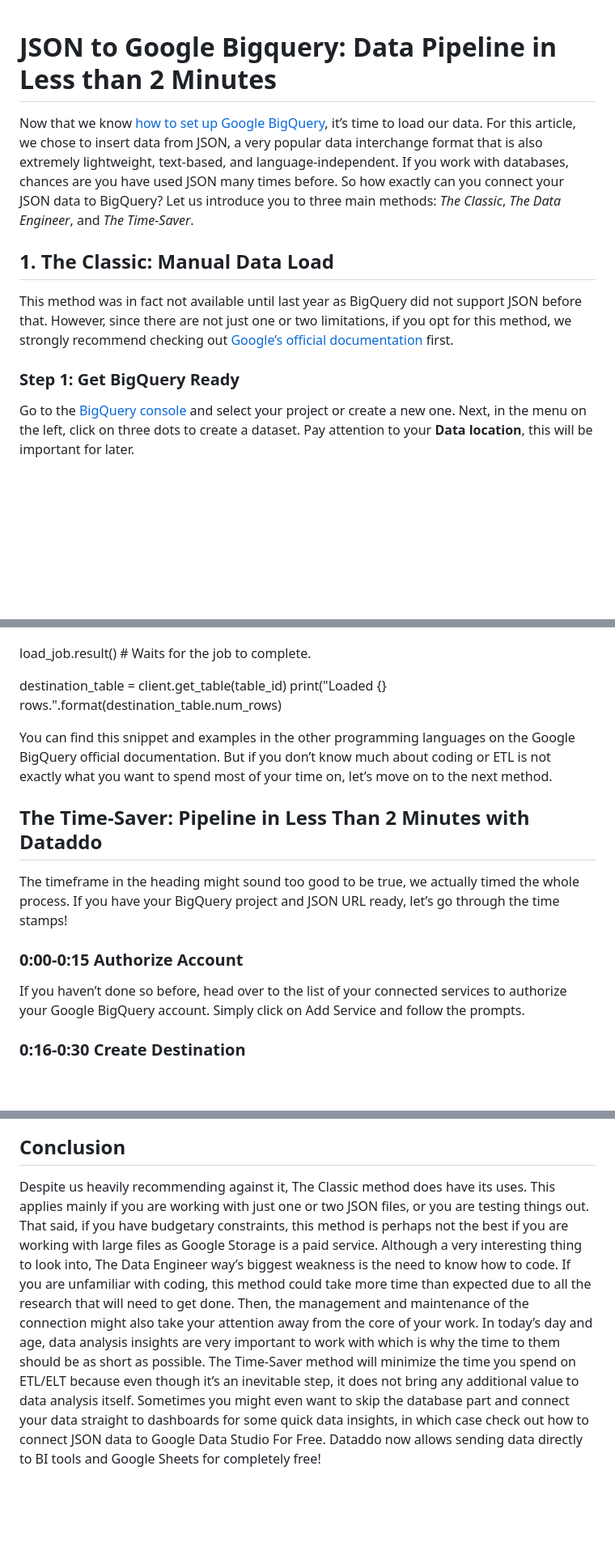
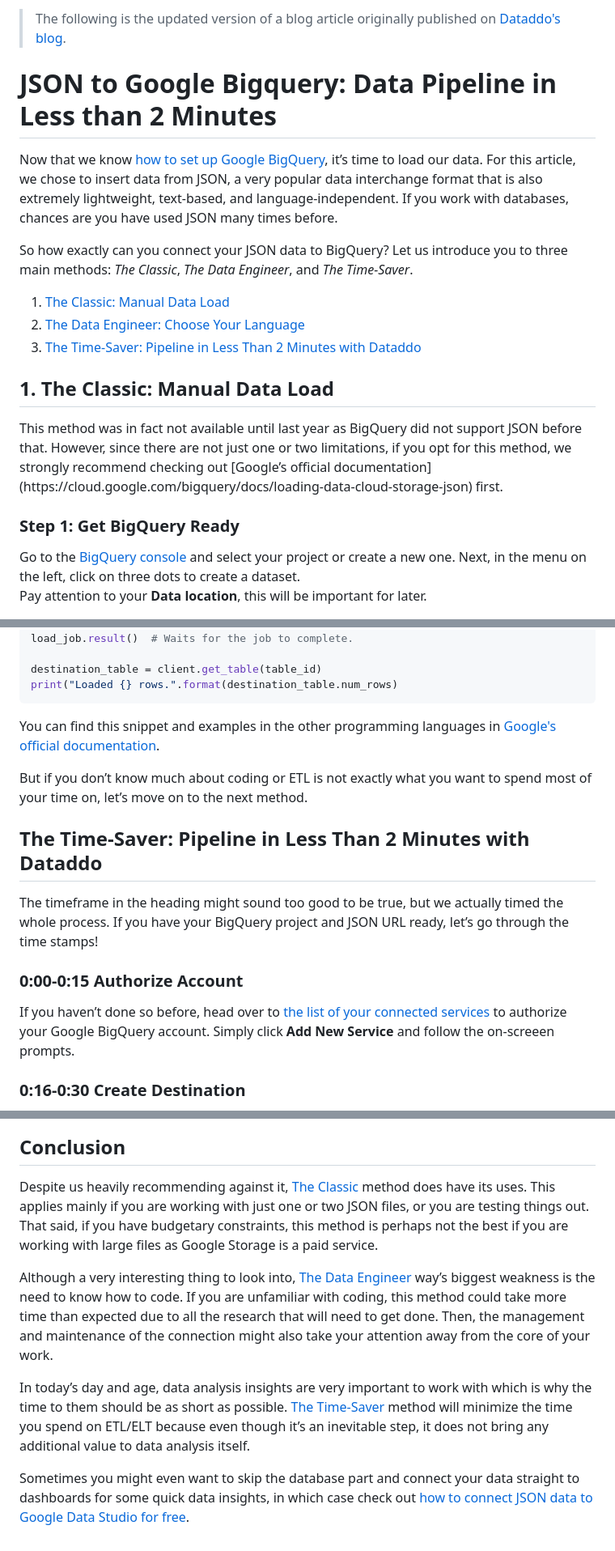
Before and after one commit to mylinhpb/portfolio, a Markdown page: how-to-blog-article.md, 3 parts joined by grey strips. Shown: that part at 81% size. Rendered like a GitHub page; blank space fills up the shorter version.

Commit message:
Update how-to-blog-article.md
The article was rewritten into MD

````diff
--- a/how-to-blog-article.md
+++ b/how-to-blog-article.md
@@ -1,11 +1,19 @@
+> The following is the updated version of a blog article originally published on [Dataddo's blog](https://blog.dataddo.com/json-to-google-bigquery-data-pipeline-in-less-than-2-minutes).
+
 # JSON to Google Bigquery: Data Pipeline in Less than 2 Minutes
 Now that we know <a href="https://blog.dataddo.com/get-started-with-google-bigquery" target="_blank">how to set up Google BigQuery</a>, it’s time to load our data. For this article, we chose to insert data from JSON, a very popular data interchange format that is also extremely lightweight, text-based, and language-independent. If you work with databases, chances are you have used JSON many times before.
+
 So how exactly can you connect your JSON data to BigQuery? Let us introduce you to three main methods: _The Classic_, _The Data Engineer_, and _The Time-Saver_.
+1. [The Classic: Manual Data Load](#the-classic)
+2. [The Data Engineer: Choose Your Language](#data-engineer)
+3. [The Time-Saver: Pipeline in Less Than 2 Minutes with Dataddo](#time-saver)
 
-## 1. The Classic: Manual Data Load
+
+<h2 id='the-classic'>1. The Classic: Manual Data Load</h2>
 This method was in fact not available until last year as BigQuery did not support JSON before that. However, since there are not just one or two limitations, if you opt for this method, we strongly recommend checking out [Google’s official documentation](https://cloud.google.com/bigquery/docs/loading-data-cloud-storage-json) first.
 
-### Step 1: Get BigQuery Ready
+<h3 id='step-1'>Step 1: Get BigQuery Ready</h3>
 Go to the <a href="https://console.cloud.google.com/bigquery?pli=1" target="_blank">BigQuery console</a> and select your project or create a new one. Next, in the menu on the left, click on three dots to create a dataset.
+
 Pay attention to your **Data location**, this will be important for later.
 
@@ -72,13 +95,16 @@ load_job.result()  # Waits for the job to complete.
 
 destination_table = client.get_table(table_id)
 print("Loaded {} rows.".format(destination_table.num_rows)
+```
 
-You can find this snippet and examples in the other programming languages on the Google BigQuery official documentation.
+You can find this snippet and examples in the other programming languages in [Google's official documentation](https://cloud.google.com/bigquery/docs/reference/libraries).
+
 But if you don’t know much about coding or ETL is not exactly what you want to spend most of your time on, let’s move on to the next method.
 
-## The Time-Saver: Pipeline in Less Than 2 Minutes with Dataddo
-The timeframe in the heading might sound too good to be true, we actually timed the whole process. If you have your BigQuery project and JSON URL ready, let’s go through the time stamps!
+<h2 id='time-saver'>The Time-Saver: Pipeline in Less Than 2 Minutes with Dataddo</h2>
+The timeframe in the heading might sound too good to be true, but we actually timed the whole process. If you have your BigQuery project and JSON URL ready, let’s go through the time stamps!
+
 ### 0:00-0:15 Authorize Account
-If you haven’t done so before, head over to the list of your connected services to authorize your Google BigQuery account. Simply click on Add Service and follow the prompts.
+If you haven’t done so before, head over to [the list of your connected services](https://app.dataddo.com/service/new) to authorize your Google BigQuery account. Simply click **Add New Service** and follow the on-screeen prompts.
 
 ### 0:16-0:30 Create Destination
@@ -96,6 +129,9 @@ Afterward, all that’s left is checking your data in Google BigQuery!
 
 ## Conclusion
-Despite us heavily recommending against it, The Classic method does have its uses. This applies mainly if you are working with just one or two JSON files, or you are testing things out. That said, if you have budgetary constraints, this method is perhaps not the best if you are working with large files as Google Storage is a paid service.
-Although a very interesting thing to look into, The Data Engineer way’s biggest weakness is the need to know how to code. If you are unfamiliar with coding, this method could take more time than expected due to all the research that will need to get done. Then, the management and maintenance of the connection might also take your attention away from the core of your work.
-In today’s day and age, data analysis insights are very important to work with which is why the time to them should be as short as possible. The Time-Saver method will minimize the time you spend on ETL/ELT because even though it’s an inevitable step, it does not bring any additional value to data analysis itself.
-Sometimes you might even want to skip the database part and connect your data straight to dashboards for some quick data insights, in which case check out how to connect JSON data to Google Data Studio For Free. Dataddo now allows sending data directly to BI tools and Google Sheets for completely free!
+Despite us heavily recommending against it, [The Classic](#the-classic) method does have its uses. This applies mainly if you are working with just one or two JSON files, or you are testing things out. That said, if you have budgetary constraints, this method is perhaps not the best if you are working with large files as Google Storage is a paid service.
+
+Although a very interesting thing to look into, [The Data Engineer](#data-engineer) way’s biggest weakness is the need to know how to code. If you are unfamiliar with coding, this method could take more time than expected due to all the research that will need to get done. Then, the management and maintenance of the connection might also take your attention away from the core of your work.
+
+In today’s day and age, data analysis insights are very important to work with which is why the time to them should be as short as possible. [The Time-Saver](#time-saver) method will minimize the time you spend on ETL/ELT because even though it’s an inevitable step, it does not bring any additional value to data analysis itself.
+
+Sometimes you might even want to skip the database part and connect your data straight to dashboards for some quick data insights, in which case check out [how to connect JSON data to Google Data Studio for free](https://blog.dataddo.com/how-to-connect-json-to-google-data-studio?hsLang=en).
````
Also changed, not shown: other parts of how-to-blog-article.md (+45 -23 lines).
